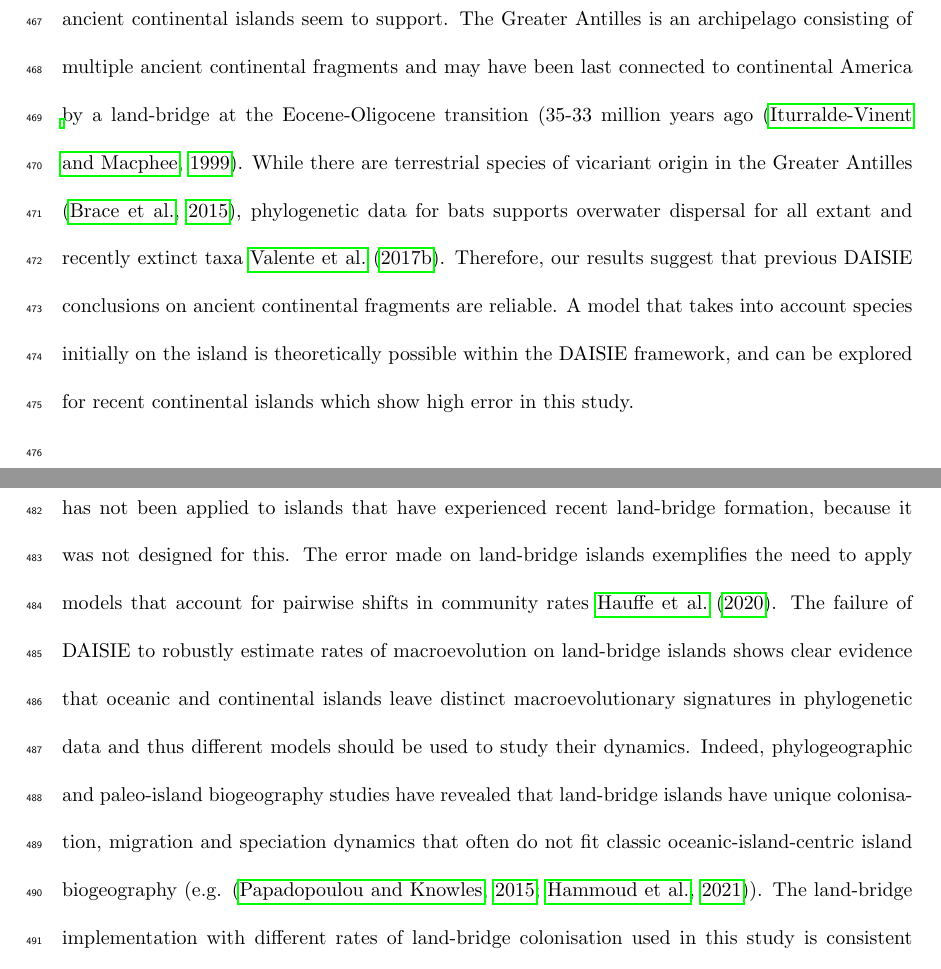
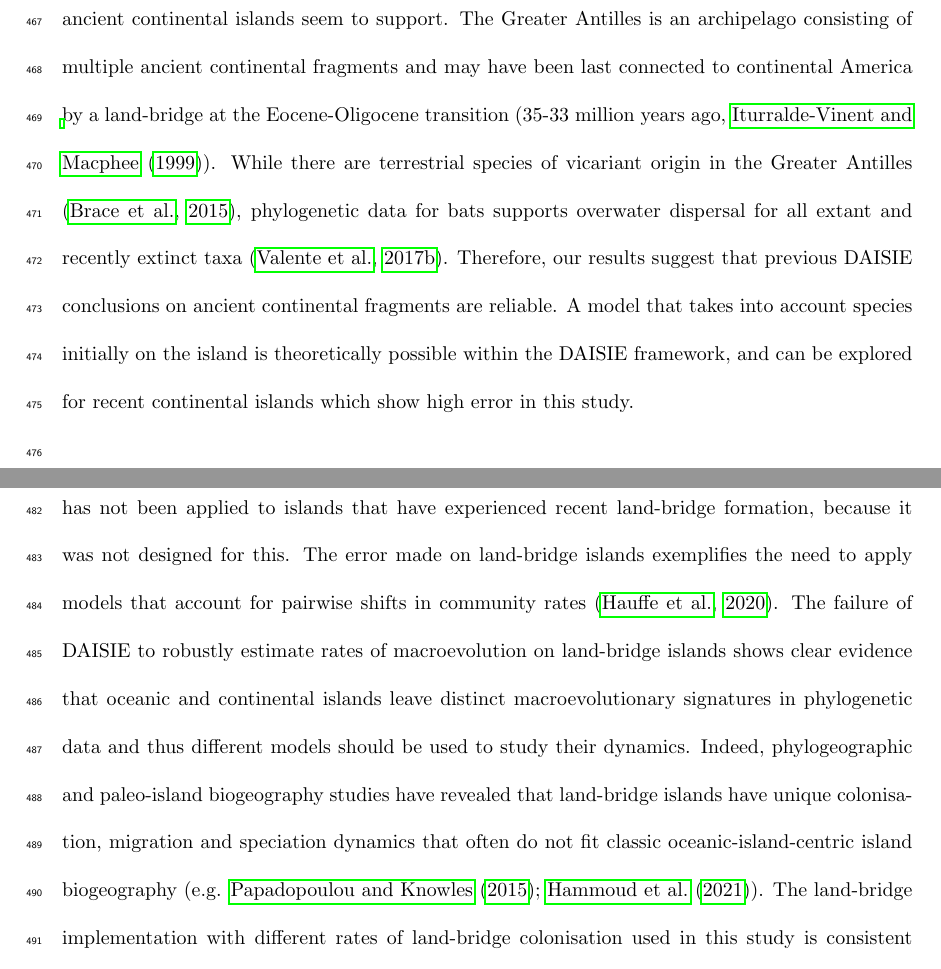
Before and after one commit to joshwlambert/Robustness, a LaTeX document (main.tex): two parts of pages 27 and 28 of 61, joined at a grey line, cut so that both start at the same text. Compiled offline with pdfLaTeX.

Commit message:
Biorxiv version

```diff
--- a/main.tex
+++ b/main.tex
@@ -223,9 +223,9 @@ The robustness of DAISIE shown in this study does not extend to making predictio
 
 The largest error when reconstructing several aspects of diversity through the island’s history from DAISIE estimates occurs under continental scenarios. This error was determined by the number of species initially on the island and the time since the island’s formation, with the robustness of DAISIE increasing as the number of initial species decreased and the time of island separation from the mainland increased. The lower error for longer island history in the continental island case is likely a result of species turnover erasing the signature of vicariant species initially on the island. In these cases, the longer the island exists, the larger the proportion of species that come from colonisation events from the mainland and more of the initial biota go extinct, and the island becomes quasi-oceanic from a biodiversity perspective. Additionally, empirical evidence indicates that heightened extinction from relaxation on continental islands will erase much of the signal of vicariant species over evolutionary time scales, which would produce reconstructed phylogenies resembling oceanic islands \citep{diamond_biogeographic_1972, halley_dynamics_2016}. A limitation of note here is that our simulation model does not produce characteristic periods of relaxation after island formation, as species from different clades on the island do not compete and colonisation plus cladogenesis balance extinction. A model in which all species on the island compete (Etienne et al. \textit{in prep}) or without colonisation or cladogenesis \citep{halley_neutral_2011} could produce more realistic biodiversity dynamics for after continental island formation.  \\
 
-DAISIE has been applied to the continental archipelagos of New Zealand \citep{valente_deep_2019} and the Greater Antilles  \citep{valente_recent_2017}. New Zealand is estimated to have been isolated from other landmasses for at least 52 million years \citep{schellart_late_2006}, which is a much longer period of time than the age of most volcanic oceanic islands \citep{valente_simple_2020}. \cite{wallace_island_1880} stated that New Zealand’s biota is akin to that of an oceanic island, an idea that our results for ancient continental islands seem to support. The Greater Antilles is an archipelago consisting of multiple ancient continental fragments and may have been last connected to continental America by a land-bridge at the Eocene-Oligocene transition (35-33 million years ago \citep{iturralde_paleogeography_1999}. While there are terrestrial species of vicariant origin in the Greater Antilles \citep{brace_unexpected_2015}, phylogenetic data for bats supports overwater dispersal for all extant and recently extinct taxa \cite{valente_equilibrium_2017}. Therefore, our results suggest that previous DAISIE conclusions on ancient continental fragments are reliable. A model that takes into account species initially on the island is theoretically possible within the DAISIE framework, and can be explored for recent continental islands which show high error in this study. \\
+DAISIE has been applied to the continental archipelagos of New Zealand \citep{valente_deep_2019} and the Greater Antilles  \citep{valente_recent_2017}. New Zealand is estimated to have been isolated from other landmasses for at least 52 million years \citep{schellart_late_2006}, which is a much longer period of time than the age of most volcanic oceanic islands \citep{valente_simple_2020}. \cite{wallace_island_1880} stated that New Zealand’s biota is akin to that of an oceanic island, an idea that our results for ancient continental islands seem to support. The Greater Antilles is an archipelago consisting of multiple ancient continental fragments and may have been last connected to continental America by a land-bridge at the Eocene-Oligocene transition (35-33 million years ago, \cite{iturralde_paleogeography_1999}). While there are terrestrial species of vicariant origin in the Greater Antilles \citep{brace_unexpected_2015}, phylogenetic data for bats supports overwater dispersal for all extant and recently extinct taxa \citep{valente_equilibrium_2017}. Therefore, our results suggest that previous DAISIE conclusions on ancient continental fragments are reliable. A model that takes into account species initially on the island is theoretically possible within the DAISIE framework, and can be explored for recent continental islands which show high error in this study. \\
 
-The theory of species dispersal controlled by geological evolution, and specifically land-bridge formation and disappearance was laid out by Simpson (1940). Since then it has become clear that land-bridges facilitate dispersal and alterations in species ranges \citep{wilcox_supersaturated_1978}. In the land-bridge simulations studied here we also found that higher colonisation can cause shifts in the island community which cannot be accounted for by the simple inference model. In practice, DAISIE has not been applied to islands that have experienced recent land-bridge formation, because it was not designed for this. The error made on land-bridge islands exemplifies the need to apply models that account for pairwise shifts in community rates \cite{hauffe_lake_2020}. The failure of DAISIE to robustly estimate rates of macroevolution on land-bridge islands shows clear evidence that oceanic and continental islands leave distinct macroevolutionary signatures in phylogenetic data and thus different models should be used to study their dynamics. Indeed, phylogeographic and paleo-island biogeography studies have revealed that land-bridge islands have unique colonisation, migration and speciation dynamics that often do not fit classic oceanic-island-centric island biogeography (e.g. \citep{papadopoulou_genomic_2015, hammoud_past_2021}).  The land-bridge implementation with different rates of land-bridge colonisation used in this study is consistent with how different taxonomic groups may utilise land-bridges to colonise at different rates. For example, in the case of terrestrial organisms (e.g. amphibians and mammals), the difference in rates between periods of land-bridge emergence and submergence will likely exceed the difference found in birds, which may have a higher background rate of colonisation when the land-bridge is absent. The different land-bridge colonisation rates are also compatible with different modes of increased colonisation to an island for a period of time, for example the low colonisation multiplier can represent periods of increasing island colonisation via oceanic currents facilitating rafting \citep{ali_mammalian_2010}, whereas the higher colonisation multiplier may represent a physical land-bridge aiding range movement onto islands.
+The theory of species dispersal controlled by geological evolution, and specifically land-bridge formation and disappearance was laid out by Simpson (1940). Since then it has become clear that land-bridges facilitate dispersal and alterations in species ranges \citep{wilcox_supersaturated_1978}. In the land-bridge simulations studied here we also found that higher colonisation can cause shifts in the island community which cannot be accounted for by the simple inference model. In practice, DAISIE has not been applied to islands that have experienced recent land-bridge formation, because it was not designed for this. The error made on land-bridge islands exemplifies the need to apply models that account for pairwise shifts in community rates \citep{hauffe_lake_2020}. The failure of DAISIE to robustly estimate rates of macroevolution on land-bridge islands shows clear evidence that oceanic and continental islands leave distinct macroevolutionary signatures in phylogenetic data and thus different models should be used to study their dynamics. Indeed, phylogeographic and paleo-island biogeography studies have revealed that land-bridge islands have unique colonisation, migration and speciation dynamics that often do not fit classic oceanic-island-centric island biogeography (e.g. \cite{papadopoulou_genomic_2015, hammoud_past_2021}).  The land-bridge implementation with different rates of land-bridge colonisation used in this study is consistent with how different taxonomic groups may utilise land-bridges to colonise at different rates. For example, in the case of terrestrial organisms (e.g. amphibians and mammals), the difference in rates between periods of land-bridge emergence and submergence will likely exceed the difference found in birds, which may have a higher background rate of colonisation when the land-bridge is absent. The different land-bridge colonisation rates are also compatible with different modes of increased colonisation to an island for a period of time, for example the low colonisation multiplier can represent periods of increasing island colonisation via oceanic currents facilitating rafting \citep{ali_mammalian_2010}, whereas the higher colonisation multiplier may represent a physical land-bridge aiding range movement onto islands.
 
 \subsection*{Robustness studies in phylogenetics}
 
```
